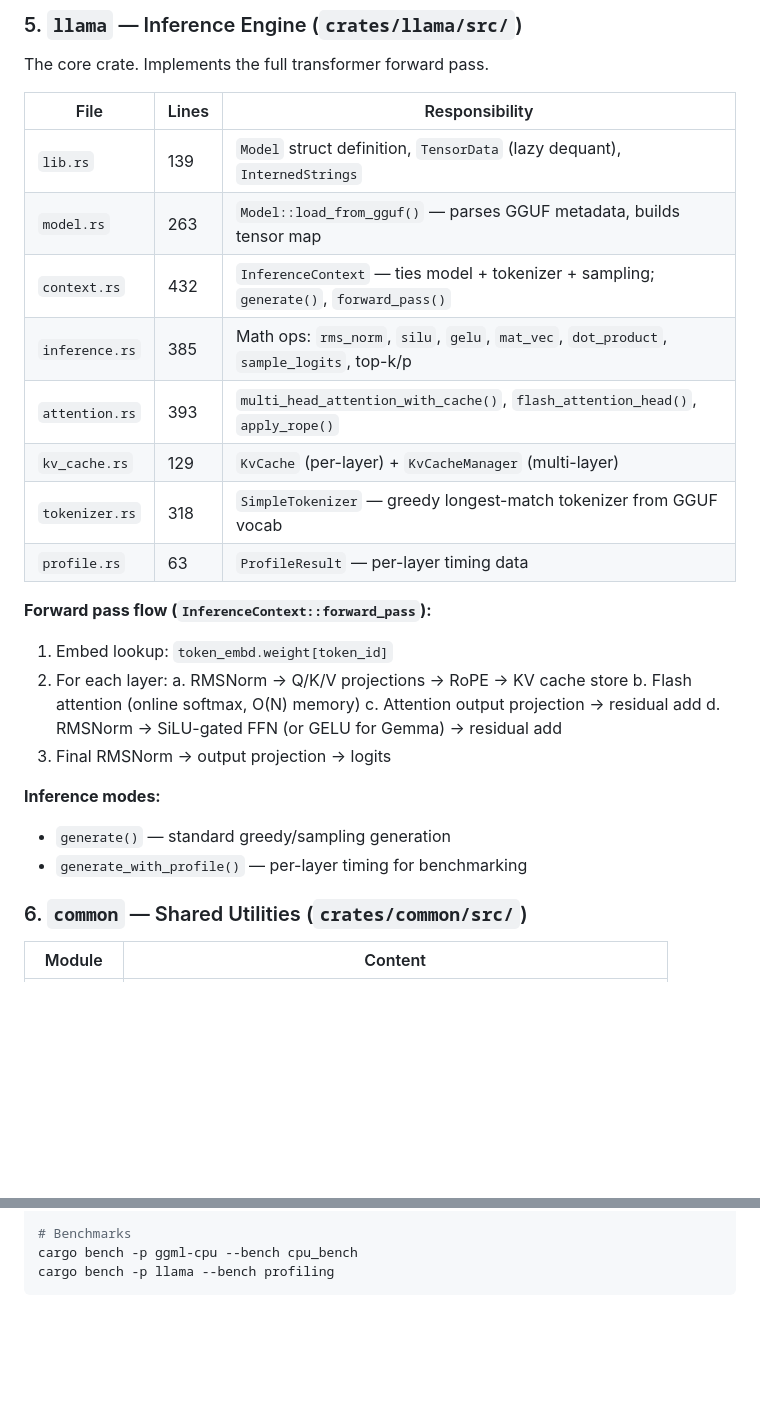
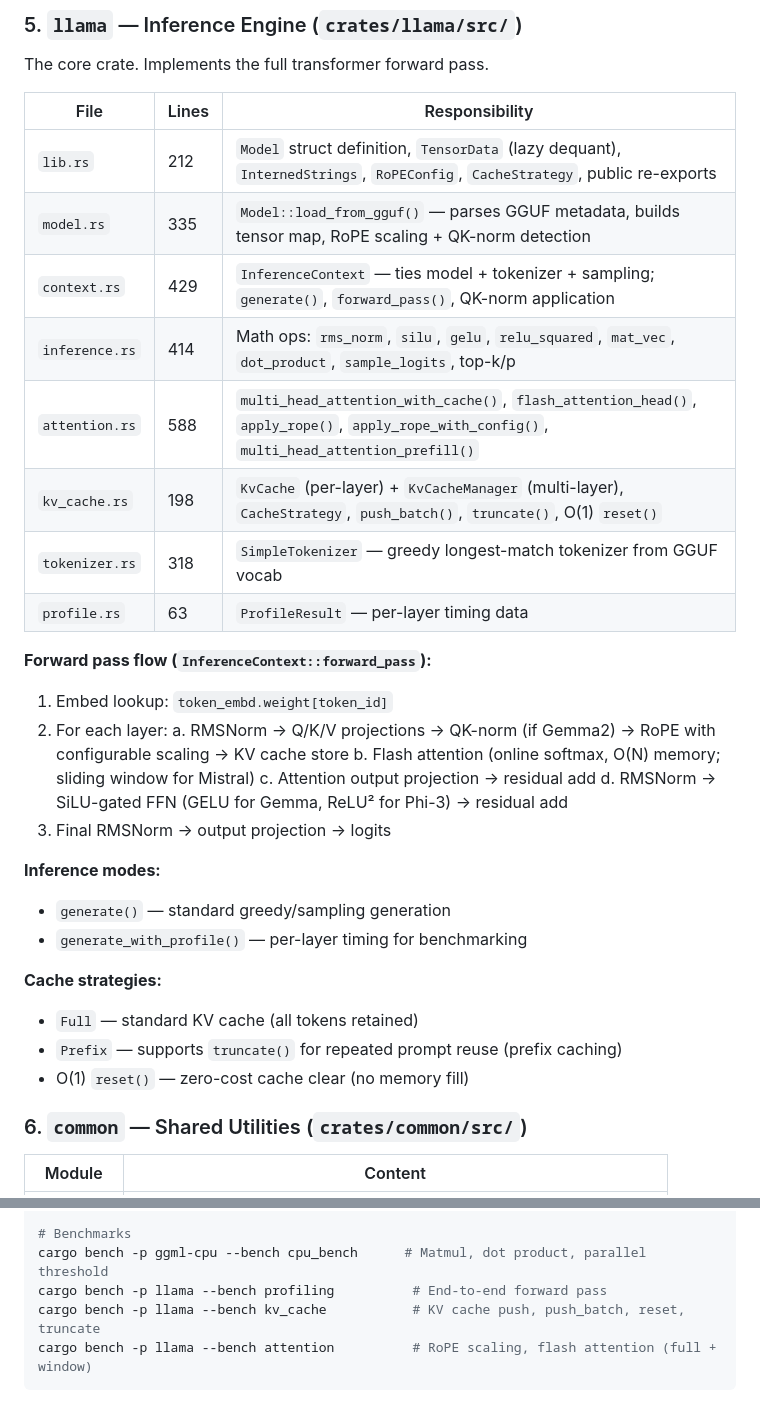
Before and after one commit to jcn363/llama-rs, a Markdown page: ARCHITECTURE.md, 2 parts joined by grey strips. Drawn GitHub-style; blank space fills up the shorter version.

````diff
--- a/ARCHITECTURE.md
+++ b/ARCHITECTURE.md
@@ -138,27 +138,32 @@ The core crate. Implements the full transformer forward pass.
 
 | File | Lines | Responsibility |
 |------|-------|---------------|
-| `lib.rs` | 139 | `Model` struct definition, `TensorData` (lazy dequant), `InternedStrings` |
-| `model.rs` | 263 | `Model::load_from_gguf()` — parses GGUF metadata, builds tensor map |
-| `context.rs` | 432 | `InferenceContext` — ties model + tokenizer + sampling; `generate()`, `forward_pass()` |
-| `inference.rs` | 385 | Math ops: `rms_norm`, `silu`, `gelu`, `mat_vec`, `dot_product`, `sample_logits`, top-k/p |
-| `attention.rs` | 393 | `multi_head_attention_with_cache()`, `flash_attention_head()`, `apply_rope()` |
-| `kv_cache.rs` | 129 | `KvCache` (per-layer) + `KvCacheManager` (multi-layer) |
+| `lib.rs` | 212 | `Model` struct definition, `TensorData` (lazy dequant), `InternedStrings`, `RoPEConfig`, `CacheStrategy`, public re-exports |
+| `model.rs` | 335 | `Model::load_from_gguf()` — parses GGUF metadata, builds tensor map, RoPE scaling + QK-norm detection |
+| `context.rs` | 429 | `InferenceContext` — ties model + tokenizer + sampling; `generate()`, `forward_pass()`, QK-norm application |
+| `inference.rs` | 414 | Math ops: `rms_norm`, `silu`, `gelu`, `relu_squared`, `mat_vec`, `dot_product`, `sample_logits`, top-k/p |
+| `attention.rs` | 588 | `multi_head_attention_with_cache()`, `flash_attention_head()`, `apply_rope()`, `apply_rope_with_config()`, `multi_head_attention_prefill()` |
+| `kv_cache.rs` | 198 | `KvCache` (per-layer) + `KvCacheManager` (multi-layer), `CacheStrategy`, `push_batch()`, `truncate()`, O(1) `reset()` |
 | `tokenizer.rs` | 318 | `SimpleTokenizer` — greedy longest-match tokenizer from GGUF vocab |
 | `profile.rs` | 63 | `ProfileResult` — per-layer timing data |
 
 **Forward pass flow (`InferenceContext::forward_pass`):**
 1. Embed lookup: `token_embd.weight[token_id]`
 2. For each layer:
-   a. RMSNorm → Q/K/V projections → RoPE → KV cache store
-   b. Flash attention (online softmax, O(N) memory)
+   a. RMSNorm → Q/K/V projections → QK-norm (if Gemma2) → RoPE with configurable scaling → KV cache store
+   b. Flash attention (online softmax, O(N) memory; sliding window for Mistral)
    c. Attention output projection → residual add
-   d. RMSNorm → SiLU-gated FFN (or GELU for Gemma) → residual add
+   d. RMSNorm → SiLU-gated FFN (GELU for Gemma, ReLU² for Phi-3) → residual add
 3. Final RMSNorm → output projection → logits
 
 **Inference modes:**
 - `generate()` — standard greedy/sampling generation
 - `generate_with_profile()` — per-layer timing for benchmarking
+
+**Cache strategies:**
+- `Full` — standard KV cache (all tokens retained)
+- `Prefix` — supports `truncate()` for repeated prompt reuse (prefix caching)
+- O(1) `reset()` — zero-cost cache clear (no memory fill)
 
 ### 6. `common` — Shared Utilities (`crates/common/src/`)
 
@@ -249,6 +254,8 @@ cargo deny check licenses           # 4. License audit (uses EmbarkStudios/cargo
 cargo doc --no-deps --document-private-items  # 5. Documentation build
 
 # Benchmarks
-cargo bench -p ggml-cpu --bench cpu_bench
-cargo bench -p llama --bench profiling
+cargo bench -p ggml-cpu --bench cpu_bench      # Matmul, dot product, parallel threshold
+cargo bench -p llama --bench profiling          # End-to-end forward pass
+cargo bench -p llama --bench kv_cache           # KV cache push, push_batch, reset, truncate
+cargo bench -p llama --bench attention          # RoPE scaling, flash attention (full + window)
 ```
````
Also changed, not shown: MARKET.md (+19 -15 lines), README.md (+10 -3 lines).
